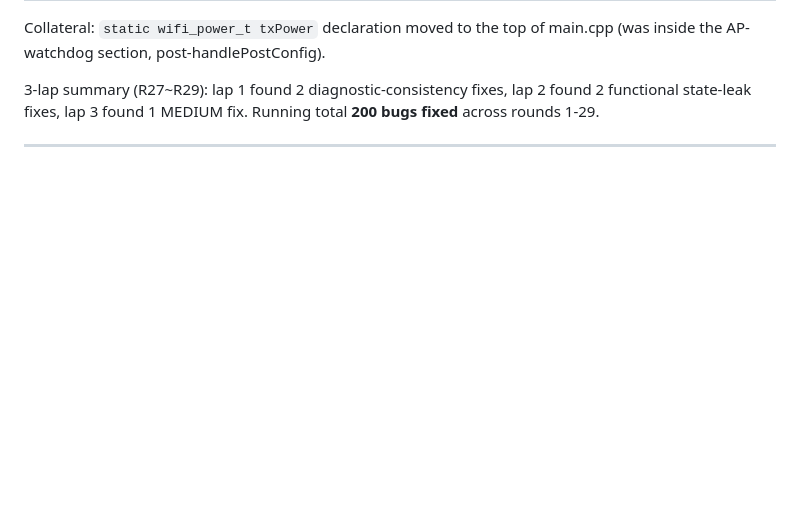
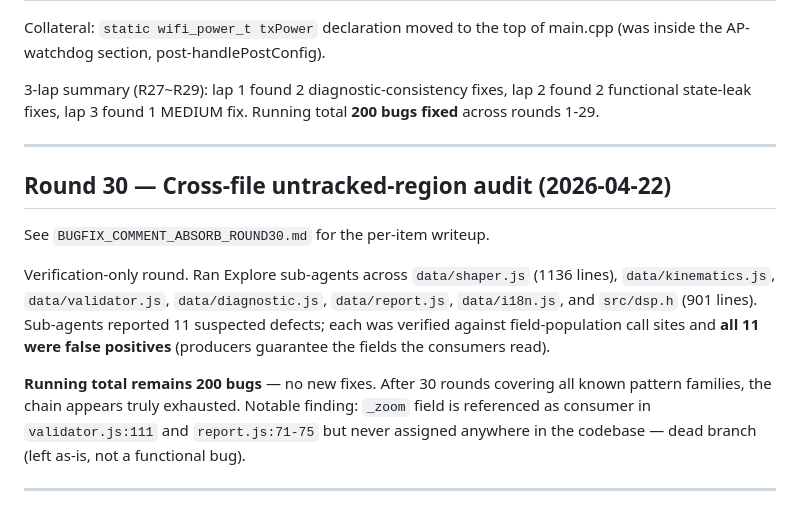
Before and after one commit to meph6346-max/femtoshaper, a Markdown page: BUGFIX_CHANGELOG.md, the part around the change. Rendered like a GitHub page; blank space fills up the shorter version.

```diff
--- a/BUGFIX_CHANGELOG.md
+++ b/BUGFIX_CHANGELOG.md
@@ -2038,3 +2038,23 @@ lap 2 found 2 functional state-leak fixes, lap 3 found 1 MEDIUM fix.
 Running total **200 bugs fixed** across rounds 1-29.
 
 ---
+
+## Round 30 — Cross-file untracked-region audit (2026-04-22)
+
+See `BUGFIX_COMMENT_ABSORB_ROUND30.md` for the per-item writeup.
+
+Verification-only round. Ran Explore sub-agents across
+`data/shaper.js` (1136 lines), `data/kinematics.js`, `data/validator.js`,
+`data/diagnostic.js`, `data/report.js`, `data/i18n.js`, and `src/dsp.h`
+(901 lines). Sub-agents reported 11 suspected defects; each was
+verified against field-population call sites and **all 11 were false
+positives** (producers guarantee the fields the consumers read).
+
+**Running total remains 200 bugs** — no new fixes. After 30 rounds
+covering all known pattern families, the chain appears truly
+exhausted. Notable finding: `_zoom` field is referenced as consumer
+in `validator.js:111` and `report.js:71-75` but never assigned
+anywhere in the codebase — dead branch (left as-is, not a functional
+bug).
+
+---
```
Also changed, not shown: BUGFIX_COMMENT_ABSORB_ROUND30.md (added, +70 -0 lines).
